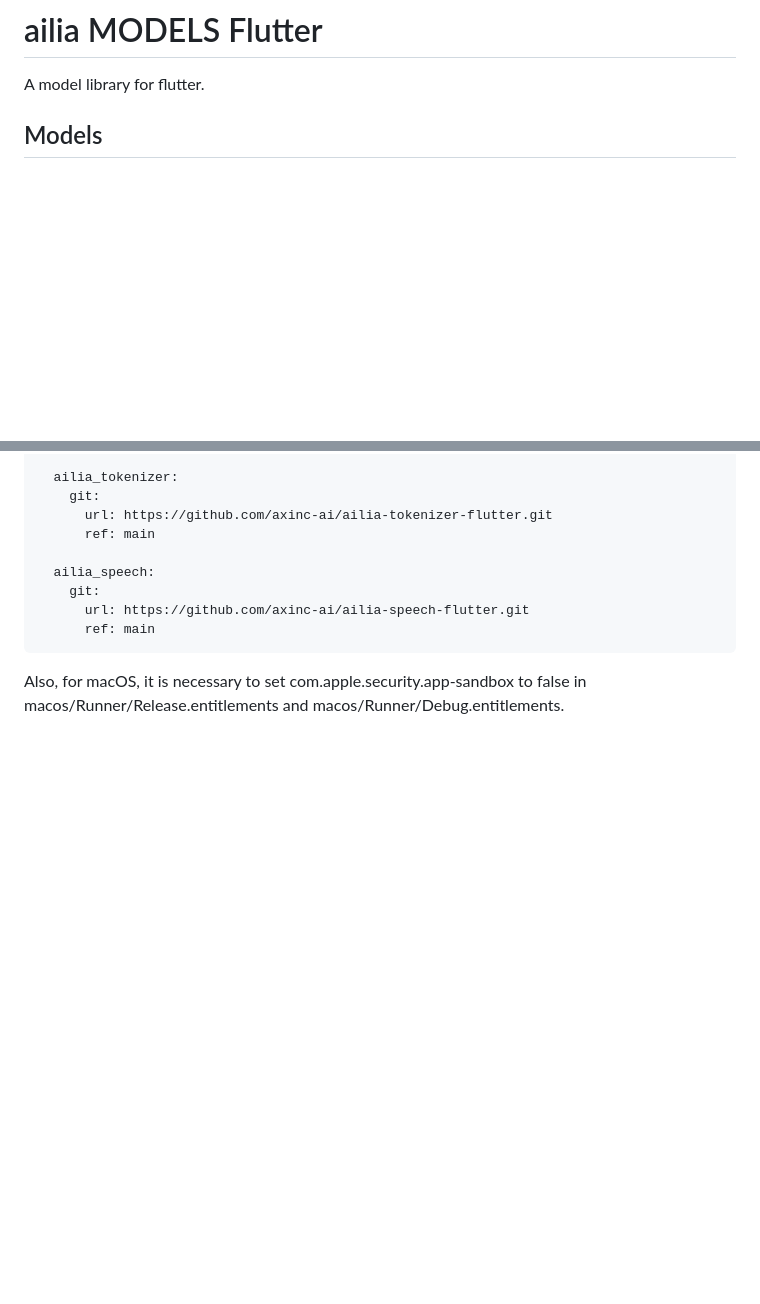
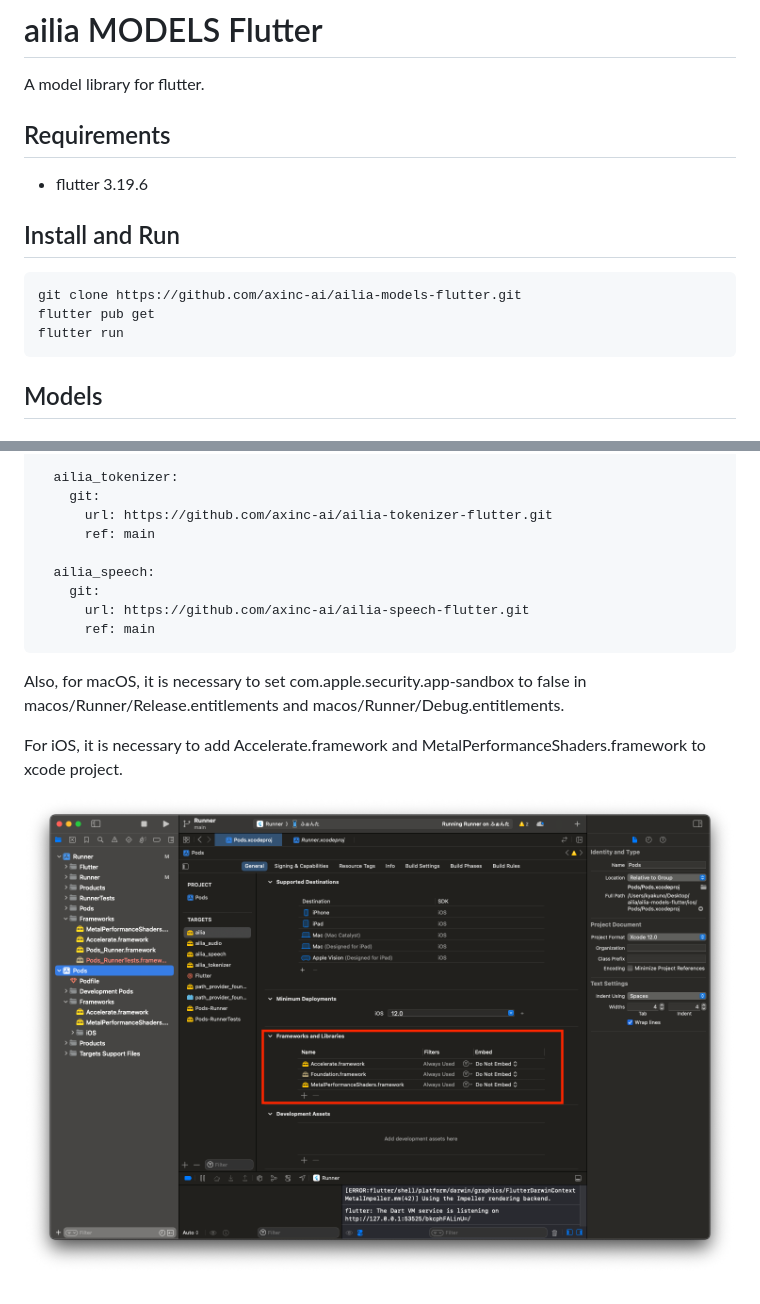
Before and after one commit to axinc-ai/ailia-models-flutter, a Markdown page: README.md, 2 parts joined by grey strips. Drawn GitHub-style; pictures changed too: tutorial/ios.png (added); blank space fills up the shorter version.

Commit message:
Added ios frameworks

````diff
--- a/README.md
+++ b/README.md
@@ -1,6 +1,18 @@
 # ailia MODELS Flutter
 
 A model library for flutter.
+
+## Requirements
+
+- flutter 3.19.6
+
+## Install and Run
+
+```
+git clone https://github.com/axinc-ai/ailia-models-flutter.git
+flutter pub get
+flutter run
+```
 
 ## Models
 
@@ -57,3 +69,7 @@ When integrating the ailia SDK into a new application, add the following to pubs
 ```
 
 Also, for macOS, it is necessary to set com.apple.security.app-sandbox to false in macos/Runner/Release.entitlements and macos/Runner/Debug.entitlements.
+
+For iOS, it is necessary to add Accelerate.framework and MetalPerformanceShaders.framework to xcode project.
+
+![framework](tutorial/ios.png)
````
Also changed, not shown: 3 other files.
